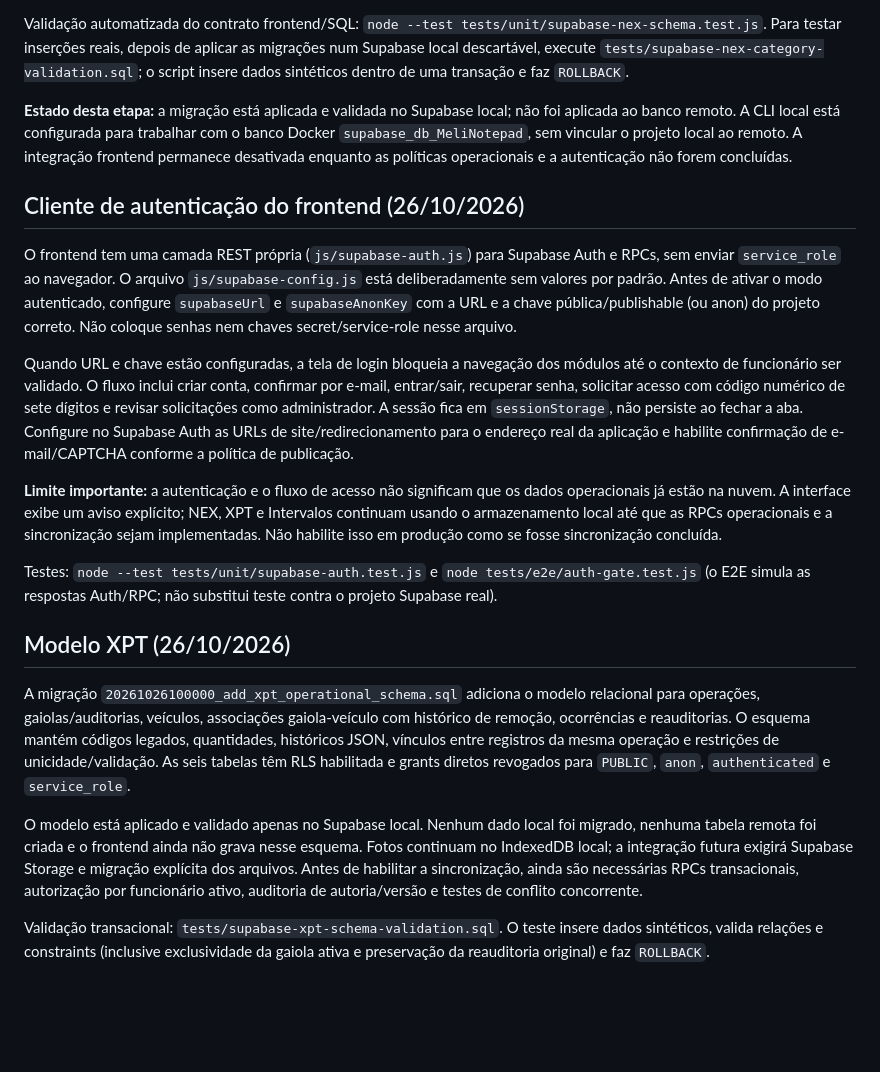
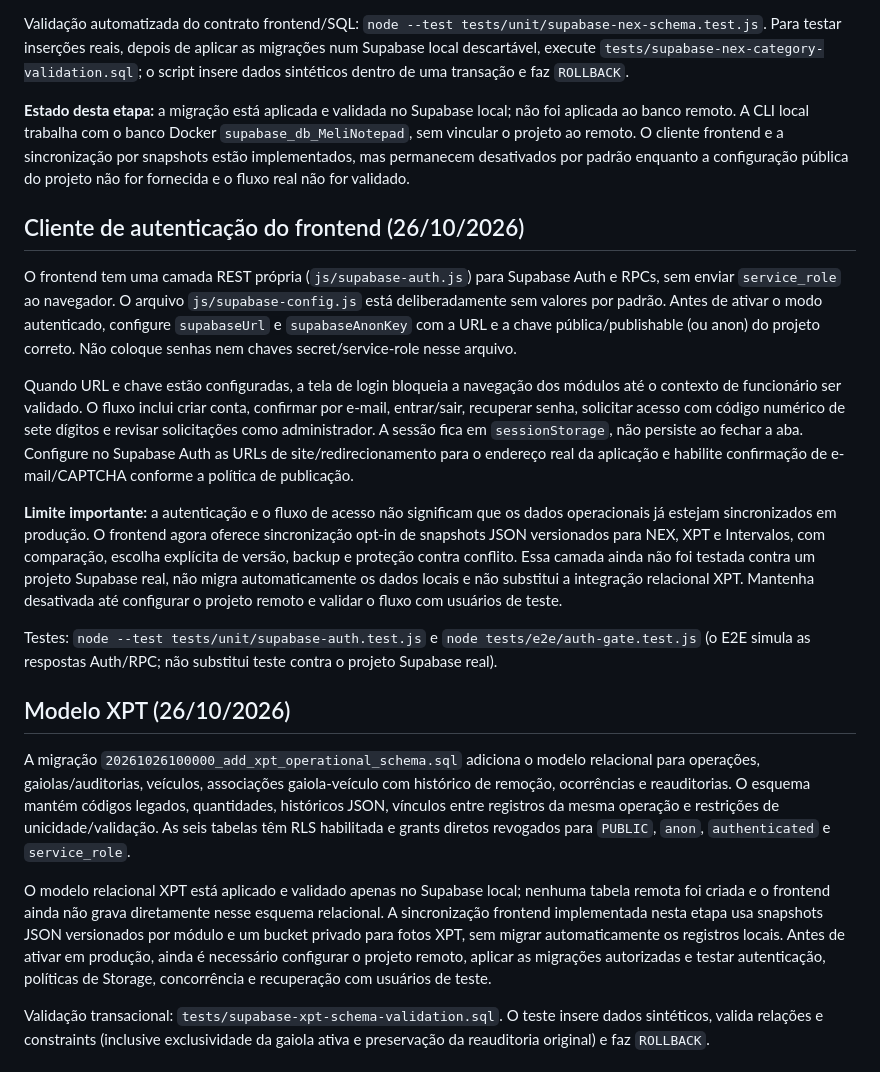
Before and after one commit to gcmbiel12-tech/MeliNotepad, a Markdown page: supabase/README.md, the part around the change. Drawn GitHub-style; blank space fills up the shorter version.

Commit message:
Update Supabase integration status documentation

```diff
--- a/supabase/README.md
+++ b/supabase/README.md
@@ -76,7 +76,7 @@ O frontend agora inclui as categorias `bingo` e `faltando`. A migração `202610
 
 Validação automatizada do contrato frontend/SQL: `node --test tests/unit/supabase-nex-schema.test.js`. Para testar inserções reais, depois de aplicar as migrações num Supabase local descartável, execute `tests/supabase-nex-category-validation.sql`; o script insere dados sintéticos dentro de uma transação e faz `ROLLBACK`.
 
-**Estado desta etapa:** a migração está aplicada e validada no Supabase local; não foi aplicada ao banco remoto. A CLI local está configurada para trabalhar com o banco Docker `supabase_db_MeliNotepad`, sem vincular o projeto local ao remoto. A integração frontend permanece desativada enquanto as políticas operacionais e a autenticação não forem concluídas.
+**Estado desta etapa:** a migração está aplicada e validada no Supabase local; não foi aplicada ao banco remoto. A CLI local trabalha com o banco Docker `supabase_db_MeliNotepad`, sem vincular o projeto ao remoto. O cliente frontend e a sincronização por snapshots estão implementados, mas permanecem desativados por padrão enquanto a configuração pública do projeto não for fornecida e o fluxo real não for validado.
 
 ## Cliente de autenticação do frontend (26/10/2026)
 
@@ -84,7 +84,7 @@ O frontend tem uma camada REST própria (`js/supabase-auth.js`) para Supabase Au
 
 Quando URL e chave estão configuradas, a tela de login bloqueia a navegação dos módulos até o contexto de funcionário ser validado. O fluxo inclui criar conta, confirmar por e-mail, entrar/sair, recuperar senha, solicitar acesso com código numérico de sete dígitos e revisar solicitações como administrador. A sessão fica em `sessionStorage`, não persiste ao fechar a aba. Configure no Supabase Auth as URLs de site/redirecionamento para o endereço real da aplicação e habilite confirmação de e-mail/CAPTCHA conforme a política de publicação.
 
-**Limite importante:** a autenticação e o fluxo de acesso não significam que os dados operacionais já estão na nuvem. A interface exibe um aviso explícito; NEX, XPT e Intervalos continuam usando o armazenamento local até que as RPCs operacionais e a sincronização sejam implementadas. Não habilite isso em produção como se fosse sincronização concluída.
+**Limite importante:** a autenticação e o fluxo de acesso não significam que os dados operacionais já estejam sincronizados em produção. O frontend agora oferece sincronização opt-in de snapshots JSON versionados para NEX, XPT e Intervalos, com comparação, escolha explícita de versão, backup e proteção contra conflito. Essa camada ainda não foi testada contra um projeto Supabase real, não migra automaticamente os dados locais e não substitui a integração relacional XPT. Mantenha desativada até configurar o projeto remoto e validar o fluxo com usuários de teste.
 
 Testes: `node --test tests/unit/supabase-auth.test.js` e `node tests/e2e/auth-gate.test.js` (o E2E simula as respostas Auth/RPC; não substitui teste contra o projeto Supabase real).
 
@@ -92,7 +92,7 @@ Testes: `node --test tests/unit/supabase-auth.test.js` e `node tests/e2e/auth-ga
 
 A migração `20261026100000_add_xpt_operational_schema.sql` adiciona o modelo relacional para operações, gaiolas/auditorias, veículos, associações gaiola-veículo com histórico de remoção, ocorrências e reauditorias. O esquema mantém códigos legados, quantidades, históricos JSON, vínculos entre registros da mesma operação e restrições de unicidade/validação. As seis tabelas têm RLS habilitada e grants diretos revogados para `PUBLIC`, `anon`, `authenticated` e `service_role`.
 
-O modelo está aplicado e validado apenas no Supabase local. Nenhum dado local foi migrado, nenhuma tabela remota foi criada e o frontend ainda não grava nesse esquema. Fotos continuam no IndexedDB local; a integração futura exigirá Supabase Storage e migração explícita dos arquivos. Antes de habilitar a sincronização, ainda são necessárias RPCs transacionais, autorização por funcionário ativo, auditoria de autoria/versão e testes de conflito concorrente.
+O modelo relacional XPT está aplicado e validado apenas no Supabase local; nenhuma tabela remota foi criada e o frontend ainda não grava diretamente nesse esquema relacional. A sincronização frontend implementada nesta etapa usa snapshots JSON versionados por módulo e um bucket privado para fotos XPT, sem migrar automaticamente os registros locais. Antes de ativar em produção, ainda é necessário configurar o projeto remoto, aplicar as migrações autorizadas e testar autenticação, políticas de Storage, concorrência e recuperação com usuários de teste.
 
 Validação transacional: `tests/supabase-xpt-schema-validation.sql`. O teste insere dados sintéticos, valida relações e constraints (inclusive exclusividade da gaiola ativa e preservação da reauditoria original) e faz `ROLLBACK`.
 
```
